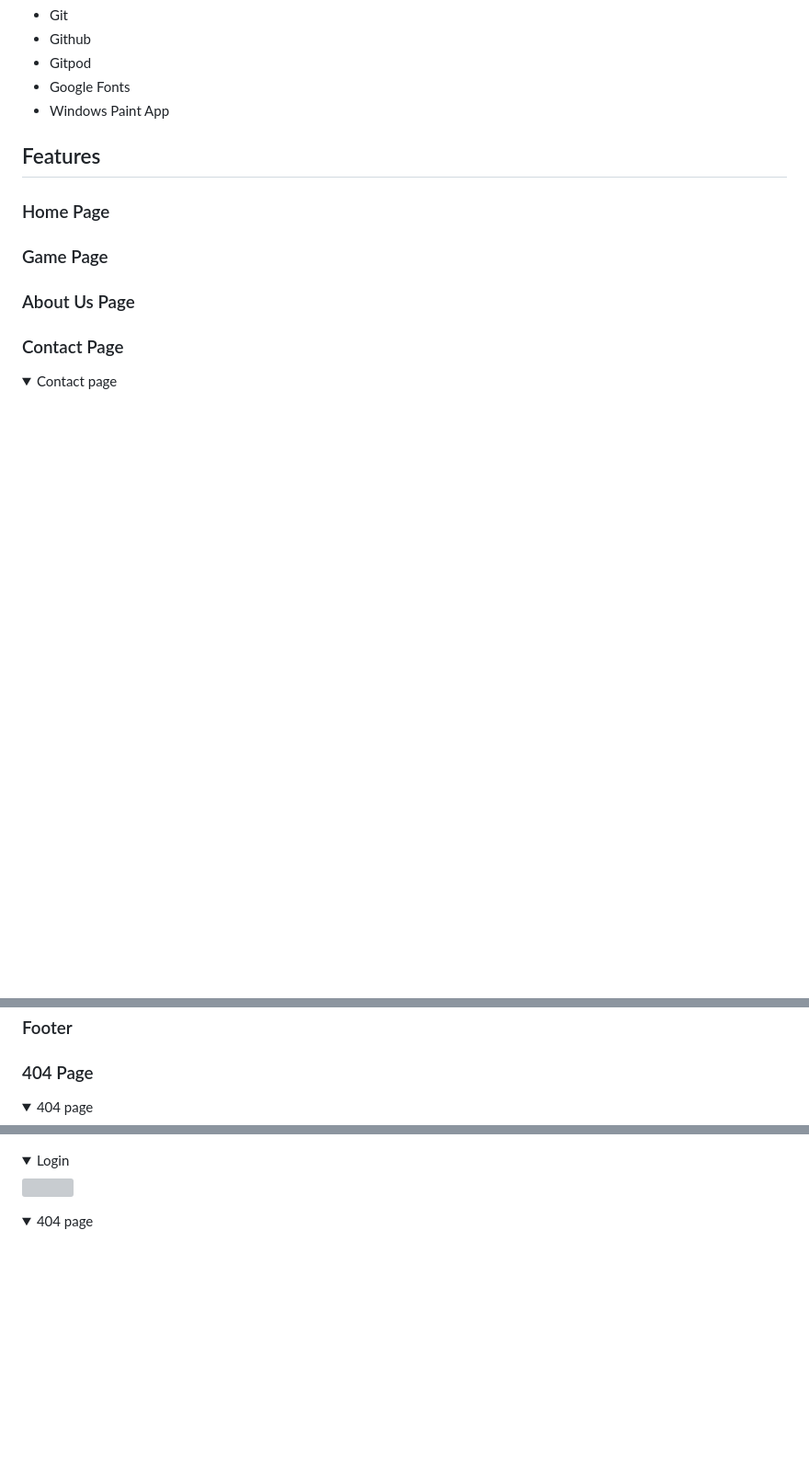
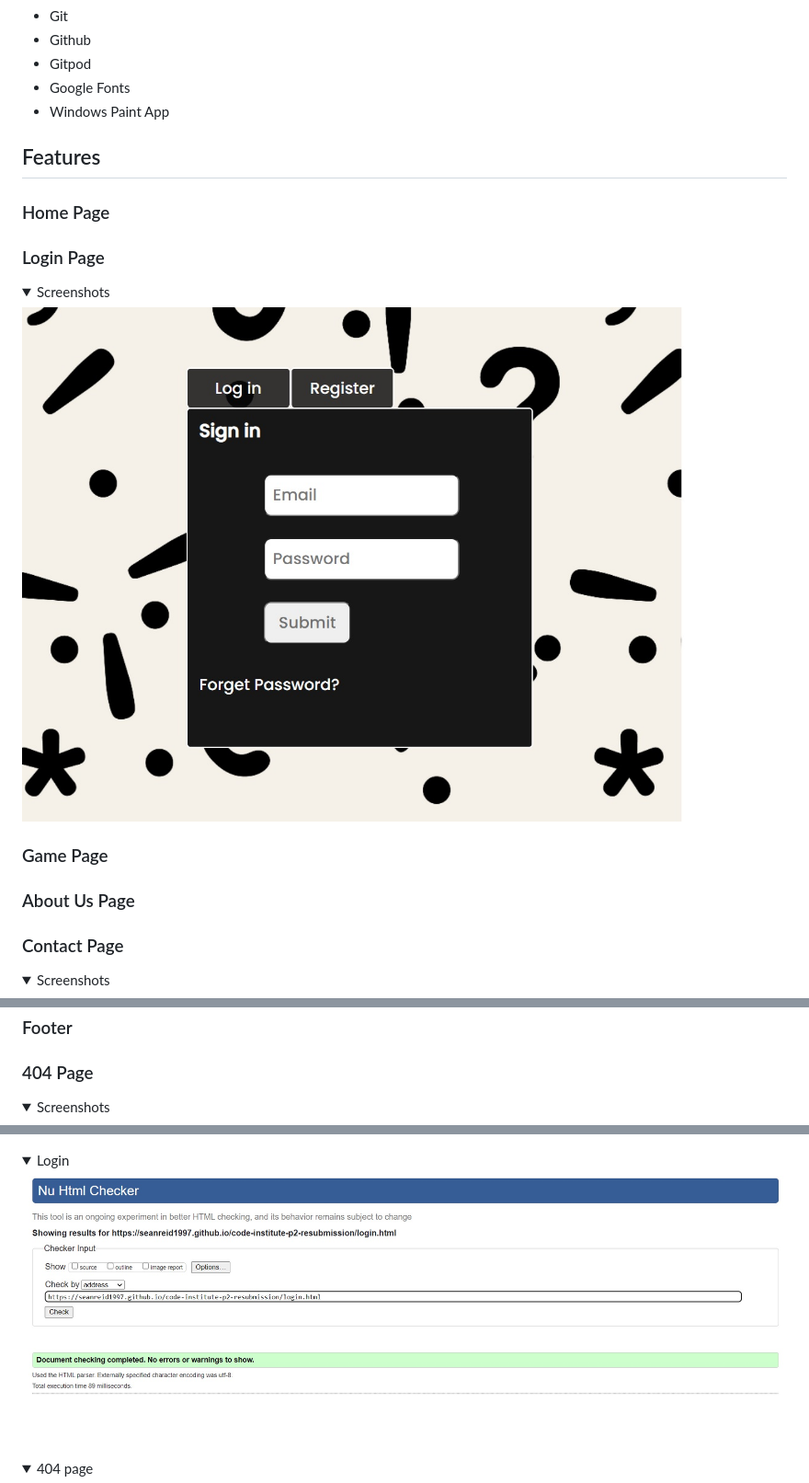
Before and after one commit to seanreid1997/code-institute-p2-resubmission, a Markdown page: README.md, 3 parts joined by grey strips. Shown: that part at 92% size. Drawn GitHub-style; pictures changed too: docs/features/featlogin.jpg (added), docs/validation/loginhtmlvalid.jpg (added); folded sections open; blank space fills up the shorter version; grey boxes are pictures that could not be loaded.

Commit message:
Add validation for login page to README.md

```diff
--- a/README.md
+++ b/README.md
@@ -131,13 +131,19 @@ The font style I used for this project was 'Poppins', which I accsessed via Goog
 
 ### Home Page
 
+### Login Page
+
+<details><summary>Screenshots</summary>
+<img src="docs/features/featlogin.jpg">
+</details>
+
 ### Game Page
 
 ### About Us Page
 
 ### Contact Page
 
-<details><summary>Contact page</summary>
+<details><summary>Screenshots</summary>
 <img src="docs/features/featcontact.jpg">
 </details>
 
@@ -145,7 +151,7 @@ The font style I used for this project was 'Poppins', which I accsessed via Goog
 
 ### 404 Page
 
-<details><summary>404 page</summary>
+<details><summary>Screenshots</summary>
 <img src="docs/features/feat404.jpg">
 </details>
 
@@ -171,7 +177,7 @@ The font style I used for this project was 'Poppins', which I accsessed via Goog
 </details>
 
 <details><summary>Login</summary>
-<img src="docs/.jpg">
+<img src="docs/validation/loginhtmlvalid.jpg">
 </details>
 
 <details><summary>404 page</summary>
```
Also changed, not shown: other parts of README.md (+2 -3 lines), docs/validation/logicssvalid.jpg (added).
